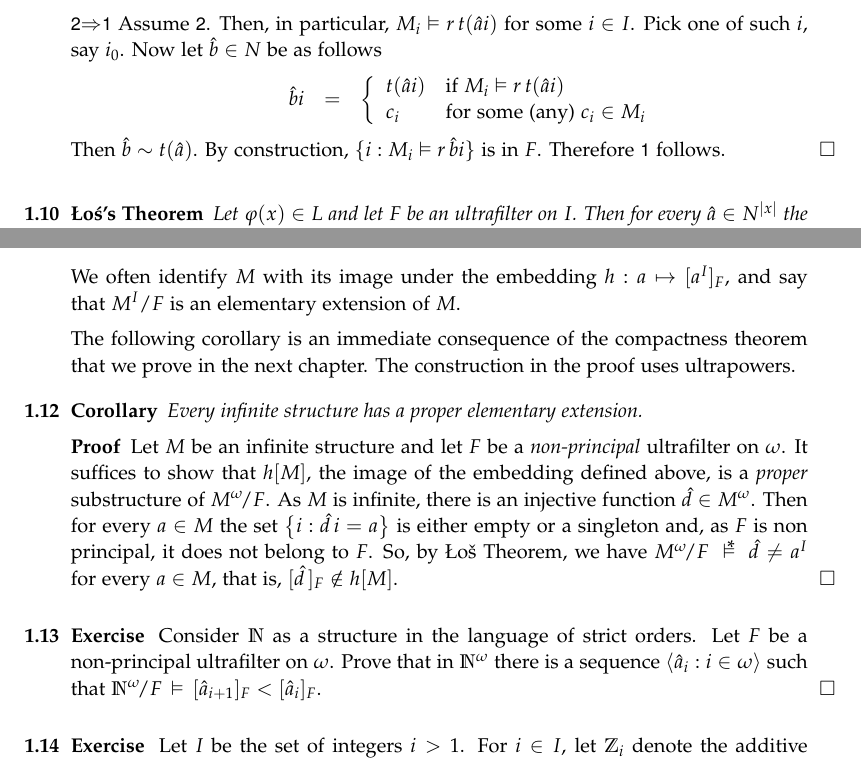
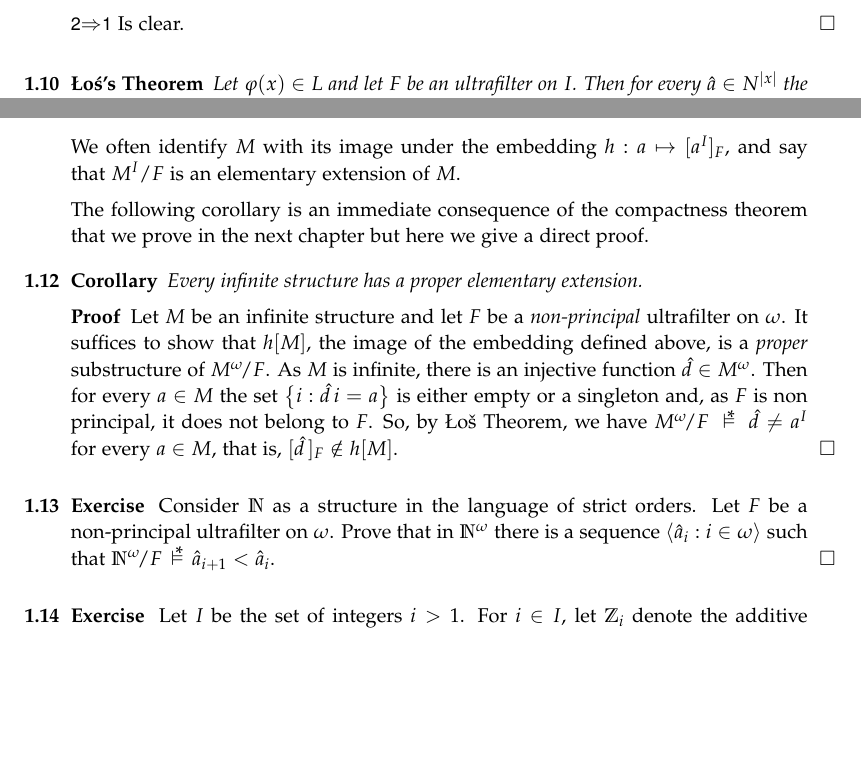
Before and after one commit to domenicozambella/creche, a LaTeX thesis (ultraproducts.tex): two parts of pages 4 and 5 of 5, joined at a grey line, cut at the place of the change, the shorter picture padded with empty space. Compiled offline with pdfLaTeX.

Commit message:
ulteriore correzzione a proposizione

```diff
--- a/ultraproducts.tex
+++ b/ultraproducts.tex
@@ -203,24 +203,7 @@ Note that it is a special case of \L o\v{s}'s Theorem below (but it is does not
   Therefore $\{i:M_i\models r\,\hat bi\}$ is in $F$.
   But $\hat b\sim t(\hat a)$ means that $\big\{i\, :\, \hat bi= t(\hat ai)\big\}$ is in $F$, hence \ssf{2} follows.
 
-  \ssf{2}$\IMP$\ssf{1}
-  Assume \ssf{2}.
-  Then, in particular, $M_i\models r\,t(\hat ai)$ for some $i\in I$.
-  Pick one of such $i$, say $i_0$.
-  Now let $\hat b\in N$ be as follows
-
-  \ceq{\hfill\hat bi}
-  {=}
-  {\left\{
-    \begin{array}{ll}
-      t(\hat ai)   &{\rm if}\ M_i\models r\,t(\hat ai)\\
-      c_i &\textrm{for some (any) }c_i\in M_i\\
-    \end{array}
-  \right.}
-
-  Then $\hat b\sim t(\hat a)$.
-  By construction, $\{i:M_i\models r\,\hat bi\}$ is in $F$.
-  Therefore \ssf{1} follows.
+  \ssf{2}$\IMP$\ssf{1} Is clear.
 \end{proof}
 
 \begin{void_thm}[\L o\'{s}'s Theorem]\label{thm_los}
@@ -287,7 +270,7 @@ For every $a\in M$
 
 We often identify $M$ with its image under the embedding $h:a\mapsto [a^I]_F$, and say that $M^I/F$ is an elementary extension of $M$.
 
-The following corollary is an immediate consequence of the compactness theorem that we prove in the next chapter. The construction in the proof uses ultrapowers.
+The following corollary is an immediate consequence of the compactness theorem that we prove in the next chapter but here we give a direct proof.
 
 \begin{corollary}
 Every infinite structure has a proper elementary extension.
@@ -304,7 +287,7 @@ So, by \L o\v{s} Theorem, we have $M^\omega\!/F\ \pmodels\ \hat d\neq a^I$ for e
 \begin{exercise}
 Consider $\NN$ as a structure in the language of strict orders.
 Let $F$ be a non-principal ultrafilter on $\omega$.
-Prove that in $\NN^\omega$ there is a sequence $\<\hat a_i: i\in\omega\>$ such that $\NN^\omega\!/F\,\models\,[\hat a_{i+1}]_F<[\hat a_i]_F$.\QED
+Prove that in $\NN^\omega$ there is a sequence $\<\hat a_i: i\in\omega\>$ such that $\NN^\omega\!/F\,\pmodels\,\hat a_{i+1}<\hat a_i$.\QED
 \end{exercise}
 
 \begin{exercise}
```
Also changed, not shown: creche.pdf.
